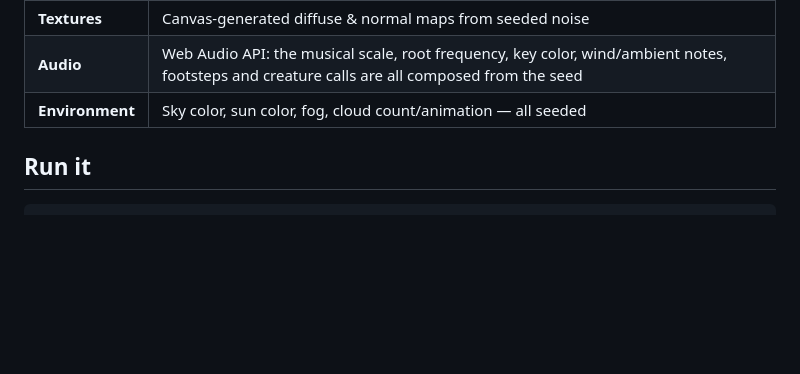
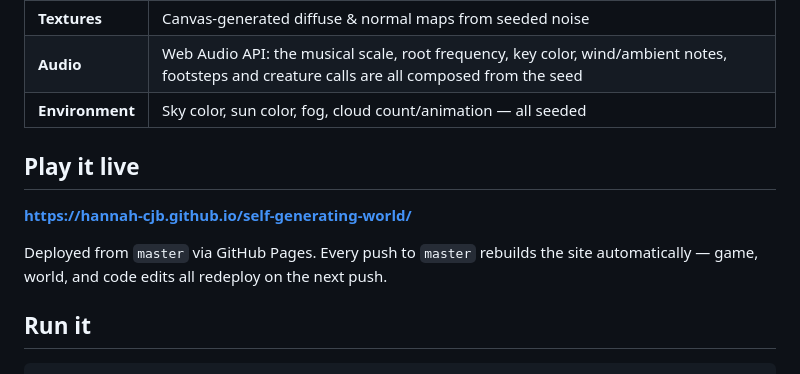
Before and after one commit to Hannah-cjb/self-generating-world, a Markdown page: README.md, the part around the change. GitHub-like rendering; blank space fills up the shorter version.

Commit message:
Document live GitHub Pages URL and auto-redeploy workflow

```diff
--- a/README.md
+++ b/README.md
@@ -16,6 +16,13 @@ its seed, no walkthrough can ever be written for this game.
 | **Textures** | Canvas-generated diffuse & normal maps from seeded noise |
 | **Audio** | Web Audio API: the musical scale, root frequency, key color, wind/ambient notes, footsteps and creature calls are all composed from the seed |
 | **Environment** | Sky color, sun color, fog, cloud count/animation — all seeded |
+
+## Play it live
+
+**https://hannah-cjb.github.io/self-generating-world/**
+
+Deployed from `master` via GitHub Pages. Every push to `master` rebuilds the
+site automatically — game, world, and code edits all redeploy on the next push.
 
 ## Run it
 
```
